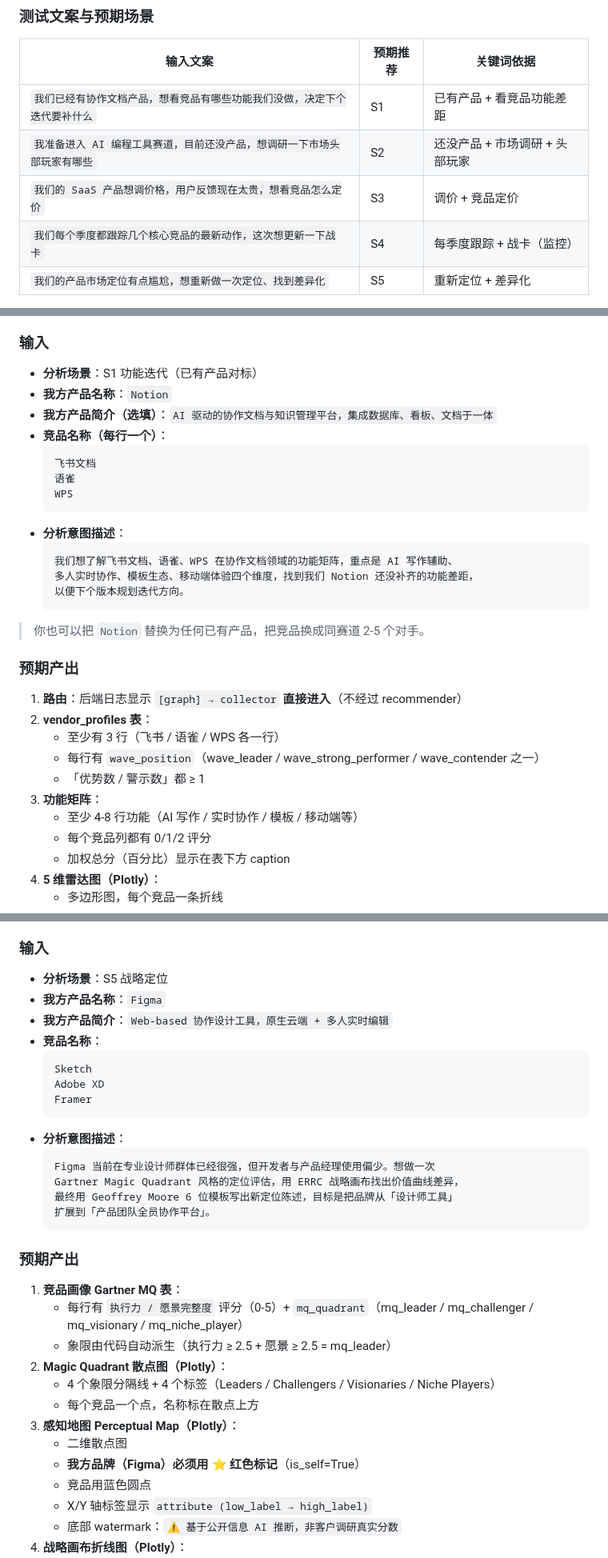
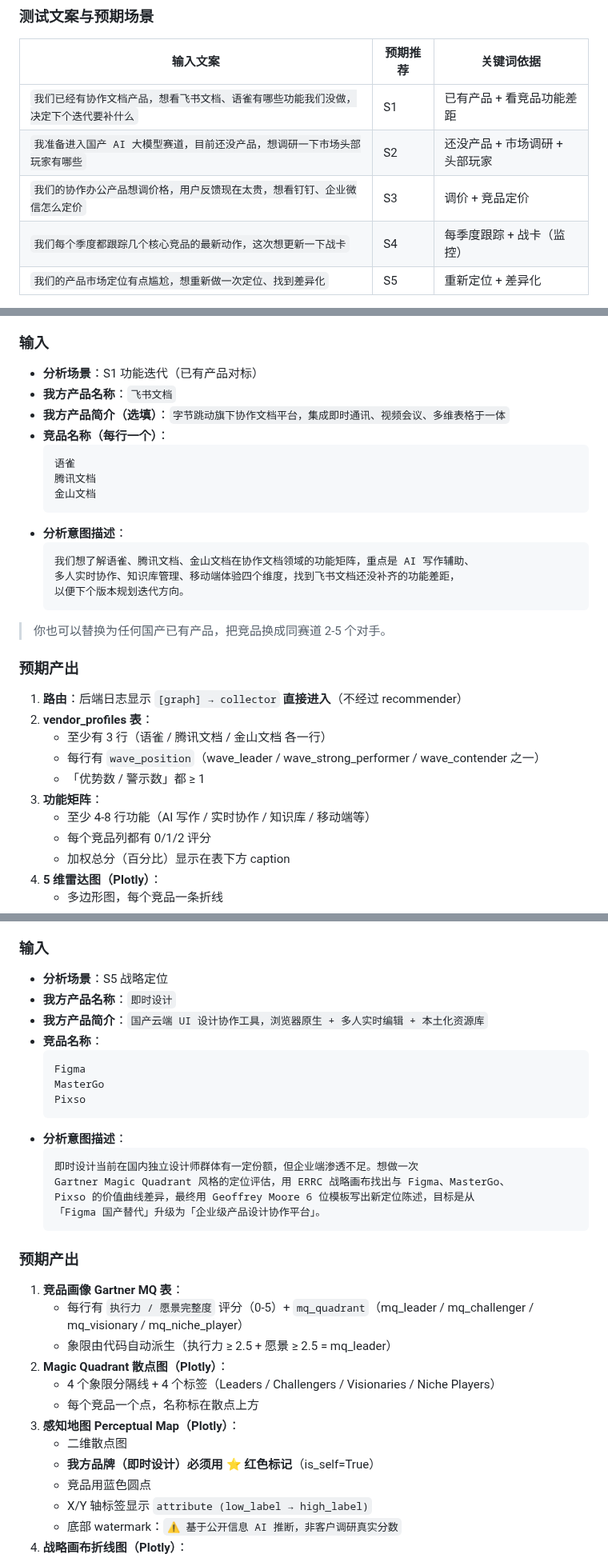
Before and after one commit to OPENW1NDOW/PentaScope, a Markdown page: docs/TESTING_GUIDE.md, 3 parts joined by grey strips. Shown at 80% size. Rendered like a GitHub page.

Commit message:
docs(TESTING_GUIDE): 测试用例改用国产产品 + 去 Doubao 硬编码

````diff
--- a/docs/TESTING_GUIDE.md
+++ b/docs/TESTING_GUIDE.md
@@ -71,9 +71,9 @@ streamlit run src/frontend/app.py
 
 | 输入文案 | 预期推荐 | 关键词依据 |
 |---|---|---|
-| `我们已经有协作文档产品，想看竞品有哪些功能我们没做，决定下个迭代要补什么` | S1 | 已有产品 + 看竞品功能差距 |
-| `我准备进入 AI 编程工具赛道，目前还没产品，想调研一下市场头部玩家有哪些` | S2 | 还没产品 + 市场调研 + 头部玩家 |
-| `我们的 SaaS 产品想调价格，用户反馈现在太贵，想看竞品怎么定价` | S3 | 调价 + 竞品定价 |
+| `我们已经有协作文档产品，想看飞书文档、语雀有哪些功能我们没做，决定下个迭代要补什么` | S1 | 已有产品 + 看竞品功能差距 |
+| `我准备进入国产 AI 大模型赛道，目前还没产品，想调研一下市场头部玩家有哪些` | S2 | 还没产品 + 市场调研 + 头部玩家 |
+| `我们的协作办公产品想调价格，用户反馈现在太贵，想看钉钉、企业微信怎么定价` | S3 | 调价 + 竞品定价 |
 | `我们每个季度都跟踪几个核心竞品的最新动作，这次想更新一下战卡` | S4 | 每季度跟踪 + 战卡（监控） |
 | `我们的产品市场定位有点尴尬，想重新做一次定位、找到差异化` | S5 | 重新定位 + 差异化 |
 
@@ -92,32 +92,32 @@ streamlit run src/frontend/app.py
 ### 输入
 
 - **分析场景**：S1 功能迭代（已有产品对标）
-- **我方产品名称**：`Notion`
-- **我方产品简介（选填）**：`AI 驱动的协作文档与知识管理平台，集成数据库、看板、文档于一体`
+- **我方产品名称**：`飞书文档`
+- **我方产品简介（选填）**：`字节跳动旗下协作文档平台，集成即时通讯、视频会议、多维表格于一体`
 - **竞品名称（每行一个）**：
   ```
-  飞书文档
   语雀
-  WPS
+  腾讯文档
+  金山文档
   ```
 - **分析意图描述**：
   ```
-  我们想了解飞书文档、语雀、WPS 在协作文档领域的功能矩阵，重点是 AI 写作辅助、
-  多人实时协作、模板生态、移动端体验四个维度，找到我们 Notion 还没补齐的功能差距，
+  我们想了解语雀、腾讯文档、金山文档在协作文档领域的功能矩阵，重点是 AI 写作辅助、
+  多人实时协作、知识库管理、移动端体验四个维度，找到飞书文档还没补齐的功能差距，
   以便下个版本规划迭代方向。
   ```
 
-> 你也可以把 `Notion` 替换为任何已有产品，把竞品换成同赛道 2-5 个对手。
+> 你也可以替换为任何国产已有产品，把竞品换成同赛道 2-5 个对手。
 
 ### 预期产出
 
 1. **路由**：后端日志显示 `[graph] → collector` **直接进入**（不经过 recommender）
 2. **vendor_profiles 表**：
-   - 至少有 3 行（飞书 / 语雀 / WPS 各一行）
+   - 至少有 3 行（语雀 / 腾讯文档 / 金山文档 各一行）
    - 每行有 `wave_position`（wave_leader / wave_strong_performer / wave_contender 之一）
    - 「优势数 / 警示数」都 ≥ 1
 3. **功能矩阵**：
-   - 至少 4-8 行功能（AI 写作 / 实时协作 / 模板 / 移动端等）
+   - 至少 4-8 行功能（AI 写作 / 实时协作 / 知识库 / 移动端等）
    - 每个竞品列都有 0/1/2 评分
    - 加权总分（百分比）显示在表下方 caption
 4. **5 维雷达图（Plotly）**：
@@ -289,20 +289,20 @@ streamlit run src/frontend/app.py
 ### 输入
 
 - **分析场景**：S5 战略定位
-- **我方产品名称**：`Figma`
-- **我方产品简介**：`Web-based 协作设计工具，原生云端 + 多人实时编辑`
+- **我方产品名称**：`即时设计`
+- **我方产品简介**：`国产云端 UI 设计协作工具，浏览器原生 + 多人实时编辑 + 本土化资源库`
 - **竞品名称**：
   ```
-  Sketch
-  Adobe XD
-  Framer
+  Figma
+  MasterGo
+  Pixso
   ```
 - **分析意图描述**：
   ```
-  Figma 当前在专业设计师群体已经很强，但开发者与产品经理使用偏少。想做一次
-  Gartner Magic Quadrant 风格的定位评估，用 ERRC 战略画布找出价值曲线差异，
-  最终用 Geoffrey Moore 6 位模板写出新定位陈述，目标是把品牌从「设计师工具」
-  扩展到「产品团队全员协作平台」。
+  即时设计当前在国内独立设计师群体有一定份额，但企业端渗透不足。想做一次
+  Gartner Magic Quadrant 风格的定位评估，用 ERRC 战略画布找出与 Figma、MasterGo、
+  Pixso 的价值曲线差异，最终用 Geoffrey Moore 6 位模板写出新定位陈述，目标是从
+  「Figma 国产替代」升级为「企业级产品设计协作平台」。
   ```
 
 ### 预期产出
@@ -315,7 +315,7 @@ streamlit run src/frontend/app.py
    - 每个竞品一个点，名称标在散点上方
 3. **感知地图 Perceptual Map（Plotly）**：
    - 二维散点图
-   - **我方品牌（Figma）必须用 ⭐ 红色标记**（is_self=True）
+   - **我方品牌（即时设计）必须用 ⭐ 红色标记**（is_self=True）
    - 竞品用蓝色圆点
    - X/Y 轴标签显示 `attribute (low_label → high_label)`
    - 底部 watermark：`⚠️ 基于公开信息 AI 推断，非客户调研真实分数`
````
Also changed, not shown: other parts of docs/TESTING_GUIDE.md (+26 -26 lines).
